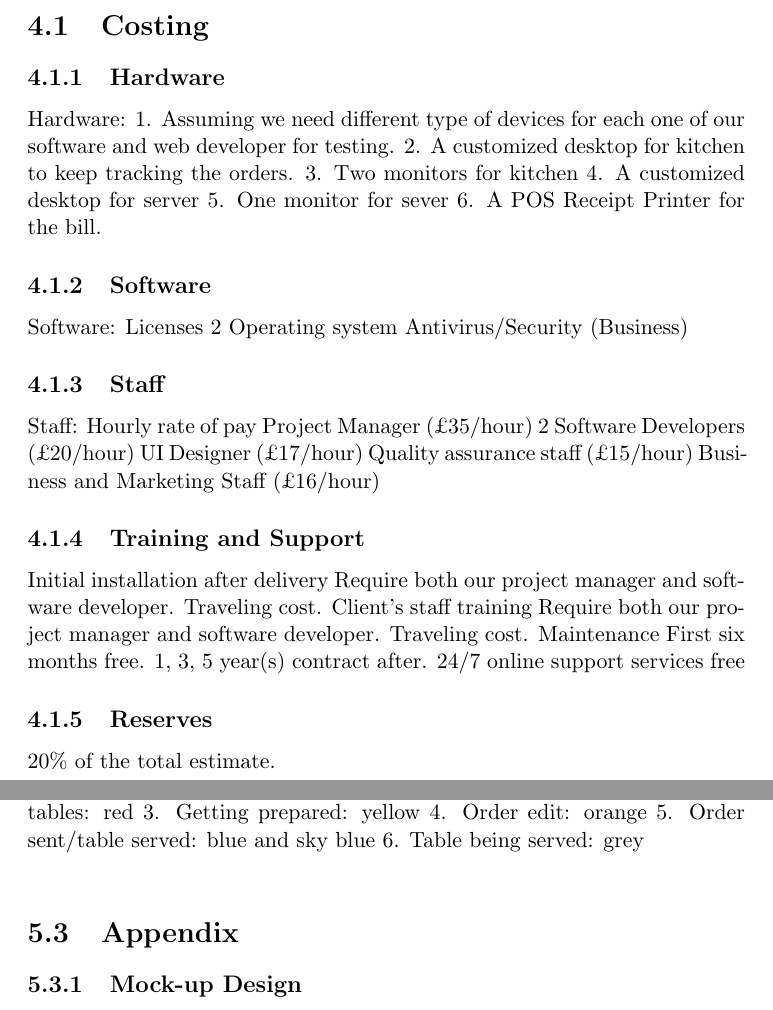
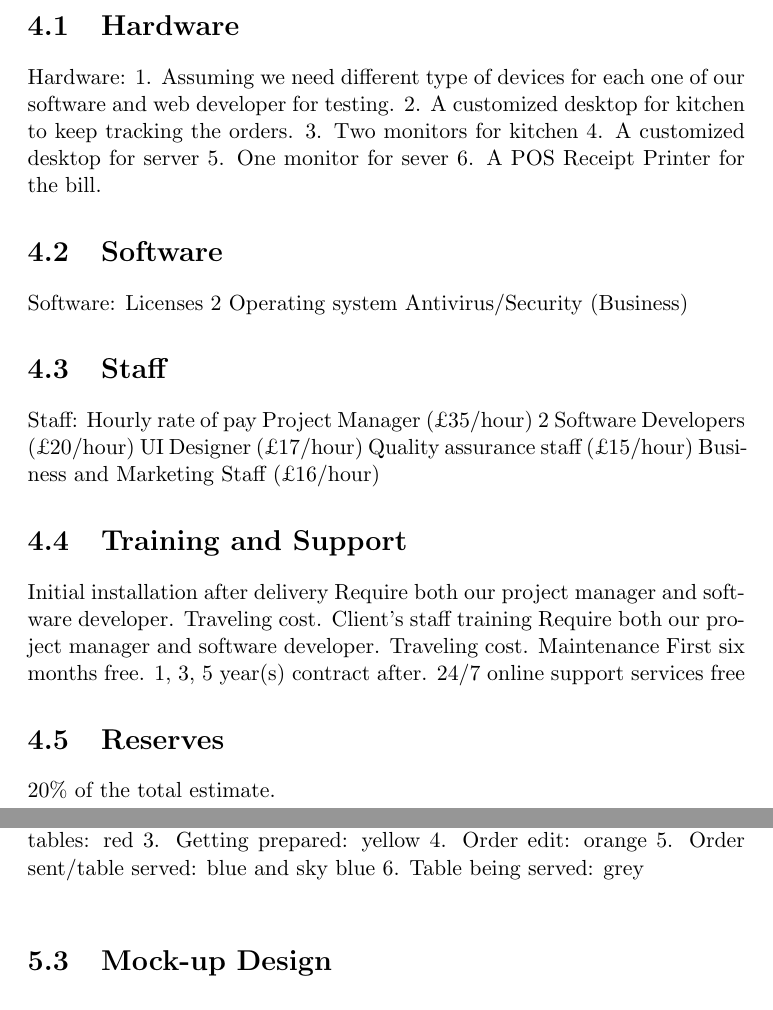
Before and after one commit to CraigJDuffy/Buzzword, a LaTeX thesis (UnifiedReport/Stage 1 - The Bid report.tex): two parts of pages 58 and 70 of 75, joined at a grey line, cut at the place of the change. Compiled offline with pdfLaTeX.

Commit message:
Very minor formatting on unified report

```diff
--- a/UnifiedReport/Stage 1 - The Bid report.tex
+++ b/UnifiedReport/Stage 1 - The Bid report.tex
@@ -1057,8 +1057,7 @@ App & Abbreviation of application.
 \pagebreak
 \minitoc
 \pagebreak
-\section{Costing}
-\subsection{Hardware}
+\section{Hardware}
 Hardware:
 1.	Assuming we need different type of devices for each one of our software and web developer for testing.
 2.	A customized desktop for kitchen to keep tracking the orders.
@@ -1066,12 +1065,12 @@ Hardware:
 4.	A customized desktop for server
 5.	One monitor for sever
 6.	A POS Receipt Printer for the bill.
-\subsection{Software}
+\section{Software}
 Software:
 Licenses
 2 Operating system
 Antivirus/Security (Business)
-\subsection{Staff}
+\section{Staff}
 Staff:
 Hourly rate of pay
 Project Manager			(£35/hour)
@@ -1079,7 +1078,7 @@ Project Manager			(£35/hour)
 UI Designer				(£17/hour)
 Quality assurance staff		(£15/hour)
 Business and Marketing Staff		(£16/hour)
-\subsection{Training and Support}
+\section{Training and Support}
 Initial installation after delivery
 Require both our project manager and software developer.
 Traveling cost.
@@ -1331,8 +1330,7 @@ List of colour codes:
 6.	Table being served: grey
 \\
 
-\section{Appendix}
-\subsection{Mock-up Design}
+\section{Mock-up Design}
 \begin{sidewaysfigure}
 \centering
 \includegraphics[scale=0.65]{Figures/WaitStaffApp.png}
```
Also changed, not shown: UnifiedReport/Stage 1 - The Bid report.pdf, UnifiedReport/Stage 1 - The Bid report.tex (2 more changed lines).
